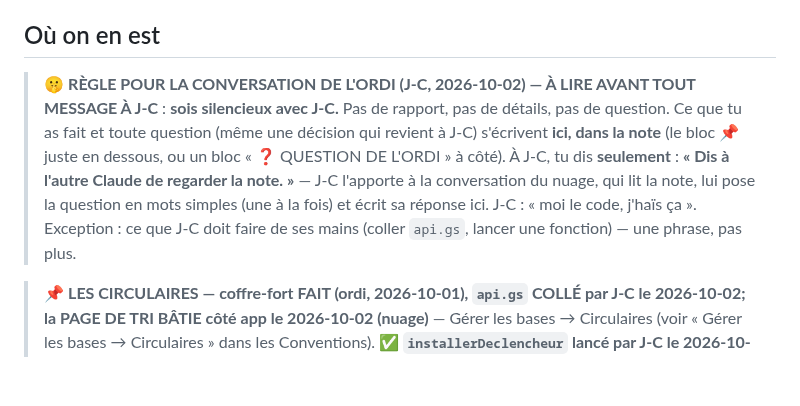
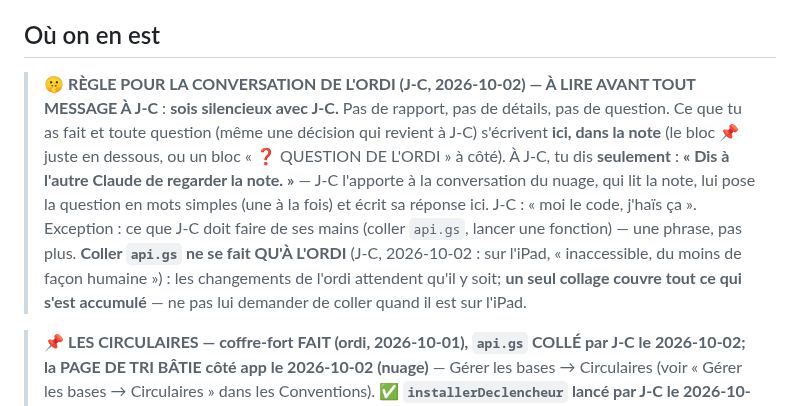
Before and after one commit to ngjcpvino/Reservedesgourmands, a Markdown page: CLAUDE.md, the part around the change. Rendered like a GitHub page; blank space fills up the shorter version.

Commit message:
Note : coller api.gs se fait seulement à l'ordi, un collage couvre tout
Co-Authored-By: Claude Opus 5.5 <noreply@anthropic.com>
Claude-Session: https://claude.ai/code/session_01QVH8B3TjbP8HKStna5ePDH

```diff
--- a/CLAUDE.md
+++ b/CLAUDE.md
@@ -50,7 +50,7 @@ Principes structurels non négociables (détail dans `RdG-00`) : rien de fixe (l
 
 ## Où on en est
 
-> 🤫 **RÈGLE POUR LA CONVERSATION DE L'ORDI (J-C, 2026-10-02) — À LIRE AVANT TOUT MESSAGE À J-C** : **sois silencieux avec J-C.** Pas de rapport, pas de détails, pas de question. Ce que tu as fait et toute question (même une décision qui revient à J-C) s'écrivent **ici, dans la note** (le bloc 📌 juste en dessous, ou un bloc « ❓ QUESTION DE L'ORDI » à côté). À J-C, tu dis **seulement** : **« Dis à l'autre Claude de regarder la note. »** — J-C l'apporte à la conversation du nuage, qui lit la note, lui pose la question en mots simples (une à la fois) et écrit sa réponse ici. J-C : « moi le code, j'haïs ça ». Exception : ce que J-C doit faire de ses mains (coller `api.gs`, lancer une fonction) — une phrase, pas plus.
+> 🤫 **RÈGLE POUR LA CONVERSATION DE L'ORDI (J-C, 2026-10-02) — À LIRE AVANT TOUT MESSAGE À J-C** : **sois silencieux avec J-C.** Pas de rapport, pas de détails, pas de question. Ce que tu as fait et toute question (même une décision qui revient à J-C) s'écrivent **ici, dans la note** (le bloc 📌 juste en dessous, ou un bloc « ❓ QUESTION DE L'ORDI » à côté). À J-C, tu dis **seulement** : **« Dis à l'autre Claude de regarder la note. »** — J-C l'apporte à la conversation du nuage, qui lit la note, lui pose la question en mots simples (une à la fois) et écrit sa réponse ici. J-C : « moi le code, j'haïs ça ». Exception : ce que J-C doit faire de ses mains (coller `api.gs`, lancer une fonction) — une phrase, pas plus. **Coller `api.gs` ne se fait QU'À L'ORDI** (J-C, 2026-10-02 : sur l'iPad, « inaccessible, du moins de façon humaine ») : les changements de l'ordi attendent qu'il y soit; **un seul collage couvre tout ce qui s'est accumulé** — ne pas lui demander de coller quand il est sur l'iPad.
 
 > 📌 **LES CIRCULAIRES — coffre-fort FAIT (ordi, 2026-10-01), `api.gs` COLLÉ par J-C le 2026-10-02; la PAGE DE TRI BÂTIE côté app le 2026-10-02 (nuage)** — Gérer les bases → Circulaires (voir « Gérer les bases → Circulaires » dans les Conventions). **✅ `installerDeclencheur` lancé par J-C le 2026-10-01 à 20 h 02** : « en cours — 1286 articles dans 9 circulaires; le détail suit » (son code postal; la fin — l'onglet Circulaires qui apparaît — pas encore confirmée). J-C a demandé pourquoi Richelieu serait lu : **il ne l'est pas s'il est à Non** (col. D = N, sauté par `lireSpeciaux`); les 9 circulaires viennent des autres magasins (plusieurs en ont 2 ou 3 à la fois). **Vérifié par J-C le 2026-10-02** : l'interrupteur de Richelieu est éteint et aucun solde de Richelieu n'arrive — ça fonctionne. Ce qui avait changé de la consigne : **Flipp ne donne pas de rayon** → chaque article est rangé dans SES catégories d'après ses mots (J-C : « oui »), 10 % en « Autres »; plus d'onglet Sections ni de sections sous les catégories. Détail : `RdG-05`, section 8, « ✅ CE QUI EST BÂTI DANS `api.gs` »; les colonnes : `RdG-structure-donnees.md` (SPECIAUX et CIRCULAIRES, TRI, MAGASINS D/E).
 
```
